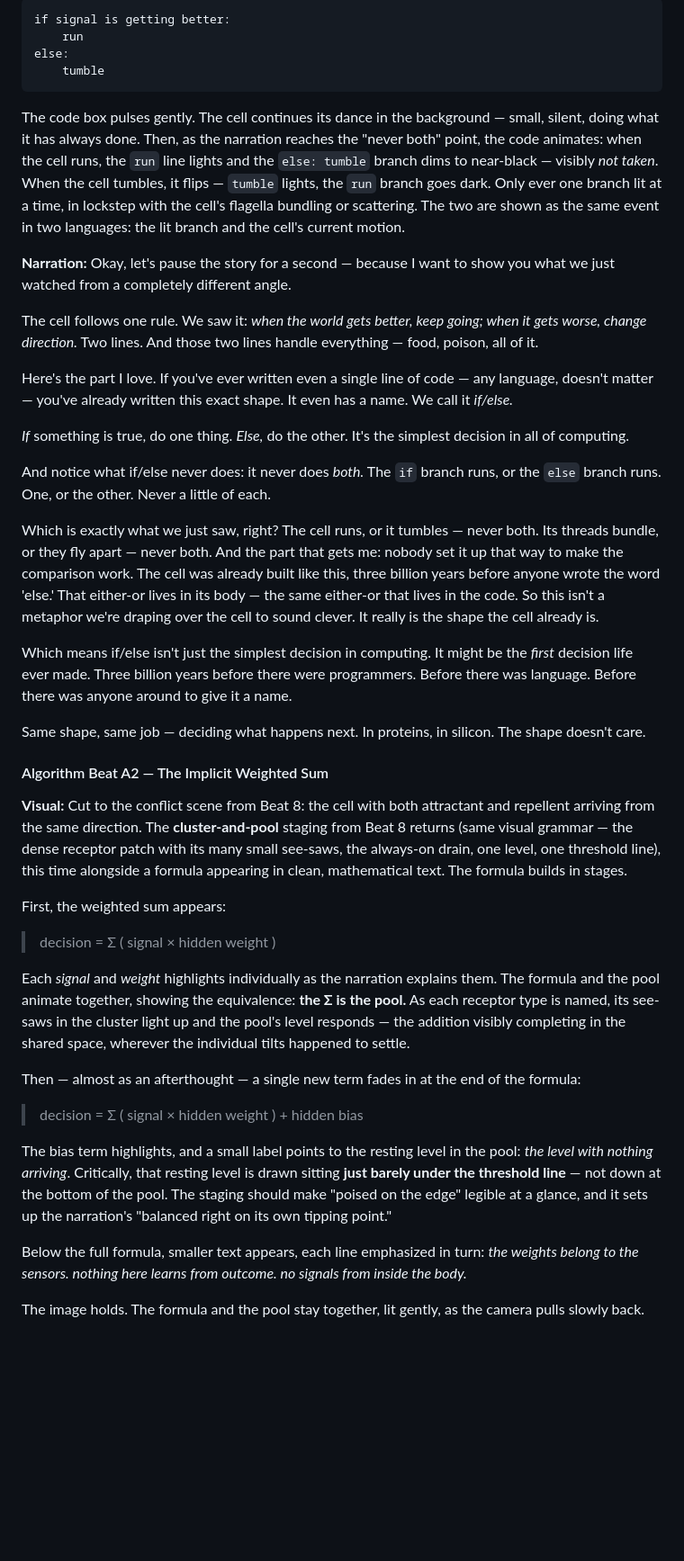
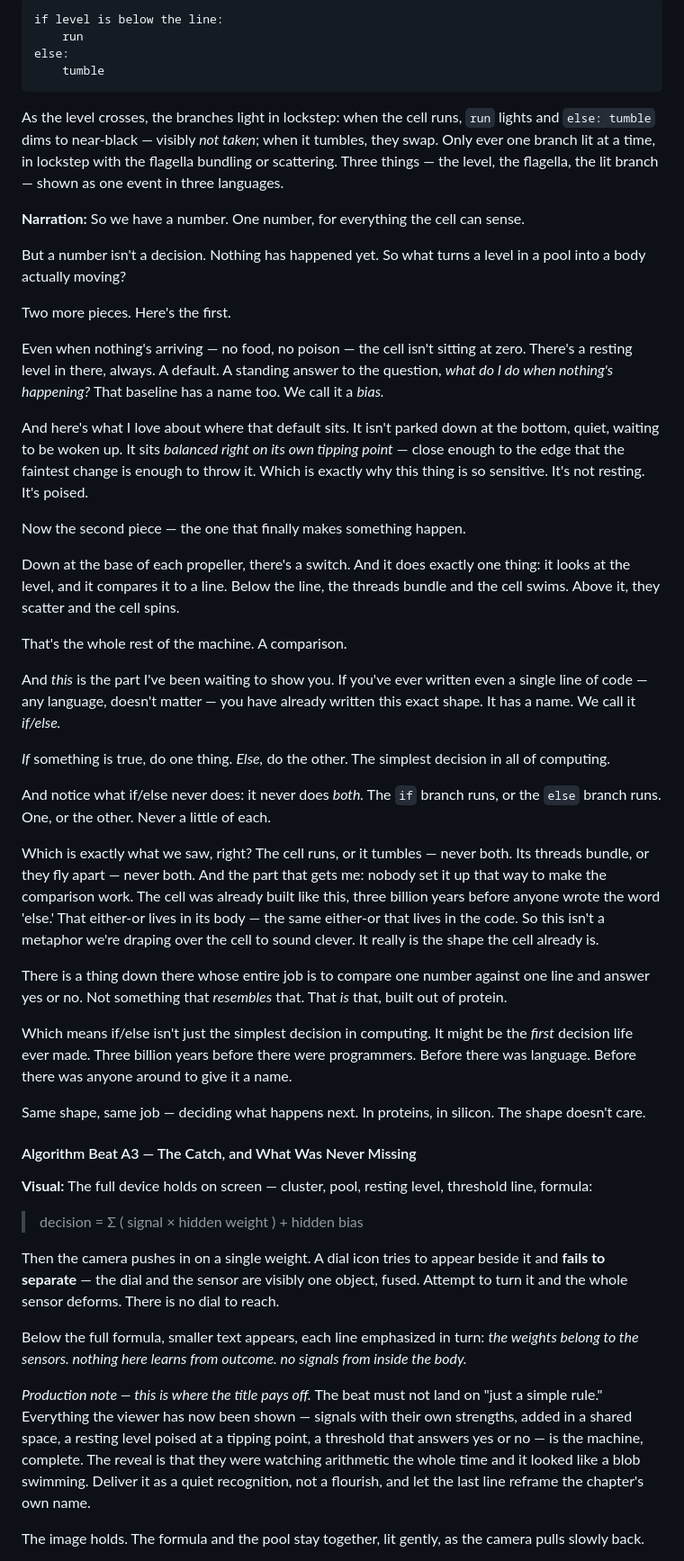
Before and after one commit to zhou-dong/alchemist-ai, a Markdown page: scripts/ch0-the-simple-world.md, the part around one of its changes. Shown at 90% size. GitHub-like rendering; blank space fills up the shorter version.

````diff
--- a/scripts/ch0-the-simple-world.md
+++ b/scripts/ch0-the-simple-world.md
@@ -339,46 +387,54 @@ A pause. Then, slowly, the plain-English text transforms — character by charac
 
 ```
-if signal is getting better:
+if level is below the line:
     run
 else:
     tumble
 ```
 
-The code box pulses gently. The cell continues its dance in the background — small, silent, doing what it has always done. Then, as the narration reaches the "never both" point, the code animates: when the cell runs, the `run` line lights and the `else: tumble` branch dims to near-black — visibly *not taken*. When the cell tumbles, it flips — `tumble` lights, the `run` branch goes dark. Only ever one branch lit at a time, in lockstep with the cell's flagella bundling or scattering. The two are shown as the same event in two languages: the lit branch and the cell's current motion.
+As the level crosses, the branches light in lockstep: when the cell runs, `run` lights and `else: tumble` dims to near-black — visibly *not taken*; when it tumbles, they swap. Only ever one branch lit at a time, in lockstep with the flagella bundling or scattering. Three things — the level, the flagella, the lit branch — shown as one event in three languages.
 
-**Narration:** Okay, let's pause the story for a second — because I want to show you what we just watched from a completely different angle.
+**Narration:** So we have a number. One number, for everything the cell can sense.
 
-The cell follows one rule. We saw it: *when the world gets better, keep going; when it gets worse, change direction.* Two lines. And those two lines handle everything — food, poison, all of it.
+But a number isn't a decision. Nothing has happened yet. So what turns a level in a pool into a body actually moving?
 
-Here's the part I love. If you've ever written even a single line of code — any language, doesn't matter — you've already written this exact shape. It even has a name. We call it *if/else.*
+Two more pieces. Here's the first.
 
-*If* something is true, do one thing. *Else,* do the other. It's the simplest decision in all of computing.
+Even when nothing's arriving — no food, no poison — the cell isn't sitting at zero. There's a resting level in there, always. A default. A standing answer to the question, *what do I do when nothing's happening?* That baseline has a name too. We call it a *bias.*
+
+And here's what I love about where that default sits. It isn't parked down at the bottom, quiet, waiting to be woken up. It sits *balanced right on its own tipping point* — close enough to the edge that the faintest change is enough to throw it. Which is exactly why this thing is so sensitive. It's not resting. It's poised.
+
+Now the second piece — the one that finally makes something happen.
+
+Down at the base of each propeller, there's a switch. And it does exactly one thing: it looks at the level, and it compares it to a line. Below the line, the threads bundle and the cell swims. Above it, they scatter and the cell spins.
+
+That's the whole rest of the machine. A comparison.
+
+And *this* is the part I've been waiting to show you. If you've ever written even a single line of code — any language, doesn't matter — you have already written this exact shape. It has a name. We call it *if/else.*
+
+*If* something is true, do one thing. *Else,* do the other. The simplest decision in all of computing.
 
 And notice what if/else never does: it never does *both.* The `if` branch runs, or the `else` branch runs. One, or the other. Never a little of each.
 
-Which is exactly what we just saw, right? The cell runs, or it tumbles — never both. Its threads bundle, or they fly apart — never both. And the part that gets me: nobody set it up that way to make the comparison work. The cell was already built like this, three billion years before anyone wrote the word 'else.' That either-or lives in its body — the same either-or that lives in the code. So this isn't a metaphor we're draping over the cell to sound clever. It really is the shape the cell already is.
+Which is exactly what we saw, right? The cell runs, or it tumbles — never both. Its threads bundle, or they fly apart — never both. And the part that gets me: nobody set it up that way to make the comparison work. The cell was already built like this, three billion years before anyone wrote the word 'else.' That either-or lives in its body — the same either-or that lives in the code. So this isn't a metaphor we're draping over the cell to sound clever. It really is the shape the cell already is.
+
+There is a thing down there whose entire job is to compare one number against one line and answer yes or no. Not something that *resembles* that. That *is* that, built out of protein.
 
 Which means if/else isn't just the simplest decision in computing. It might be the *first* decision life ever made. Three billion years before there were programmers. Before there was language. Before there was anyone around to give it a name.
 
 Same shape, same job — deciding what happens next. In proteins, in silicon. The shape doesn't care.
 
-#### Algorithm Beat A2 — The Implicit Weighted Sum
+#### Algorithm Beat A3 — The Catch, and What Was Never Missing
 
-**Visual:** Cut to the conflict scene from Beat 8: the cell with both attractant and repellent arriving from the same direction. The **cluster-and-pool** staging from Beat 8 returns (same visual grammar — the dense receptor patch with its many small see-saws, the always-on drain, one level, one threshold line), this time alongside a formula appearing in clean, mathematical text. The formula builds in stages.
-
-First, the weighted sum appears:
-
-> decision = Σ ( signal × hidden weight )
-
-Each *signal* and *weight* highlights individually as the narration explains them. The formula and the pool animate together, showing the equivalence: **the Σ is the pool.** As each receptor type is named, its see-saws in the cluster light up and the pool's level responds — the addition visibly completing in the shared space, wherever the individual tilts happened to settle.
-
-Then — almost as an afterthought — a single new term fades in at the end of the formula:
+**Visual:** The full device holds on screen — cluster, pool, resting level, threshold line, formula:
 
 > decision = Σ ( signal × hidden weight ) + hidden bias
 
-The bias term highlights, and a small label points to the resting level in the pool: *the level with nothing arriving*. Critically, that resting level is drawn sitting **just barely under the threshold line** — not down at the bottom of the pool. The staging should make "poised on the edge" legible at a glance, and it sets up the narration's "balanced right on its own tipping point."
+Then the camera pushes in on a single weight. A dial icon tries to appear beside it and **fails to separate** — the dial and the sensor are visibly one object, fused. Attempt to turn it and the whole sensor deforms. There is no dial to reach.
 
 Below the full formula, smaller text appears, each line emphasized in turn: *the weights belong to the sensors. nothing here learns from outcome. no signals from inside the body.*
 
+*Production note — this is where the title pays off.* The beat must not land on "just a simple rule." Everything the viewer has now been shown — signals with their own strengths, added in a shared space, a resting level poised at a tipping point, a threshold that answers yes or no — is the machine, complete. The reveal is that they were watching arithmetic the whole time and it looked like a blob swimming. Deliver it as a quiet recognition, not a flourish, and let the last line reframe the chapter's own name.
+
 The image holds. The formula and the pool stay together, lit gently, as the camera pulls slowly back.
 
````
Also changed, not shown: other parts of scripts/ch0-the-simple-world.md (+69 -43 lines).
